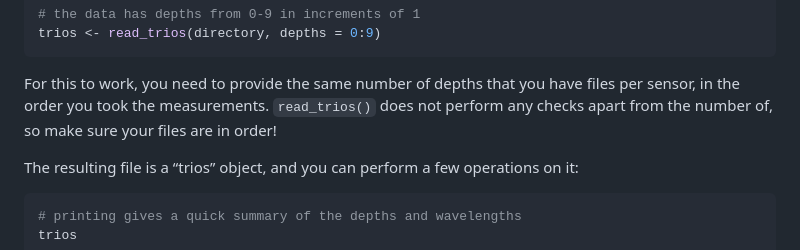
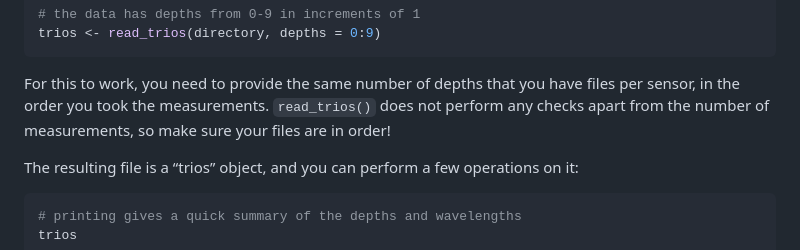
Before and after one commit to evengar/aquautil, a Markdown page: README.md, the part around the change. Drawn GitHub-style.

```diff
--- a/README.md
+++ b/README.md
@@ -35,7 +35,7 @@ trios <- read_trios(directory, depths = 0:9)
 
 For this to work, you need to provide the same number of depths that you
 have files per sensor, in the order you took the measurements.
-`read_trios()` does not perform any checks apart from the number of, so
+`read_trios()` does not perform any checks apart from the number of measurements, so
 make sure your files are in order!
 
 The resulting file is a “trios” object, and you can perform a few
```
